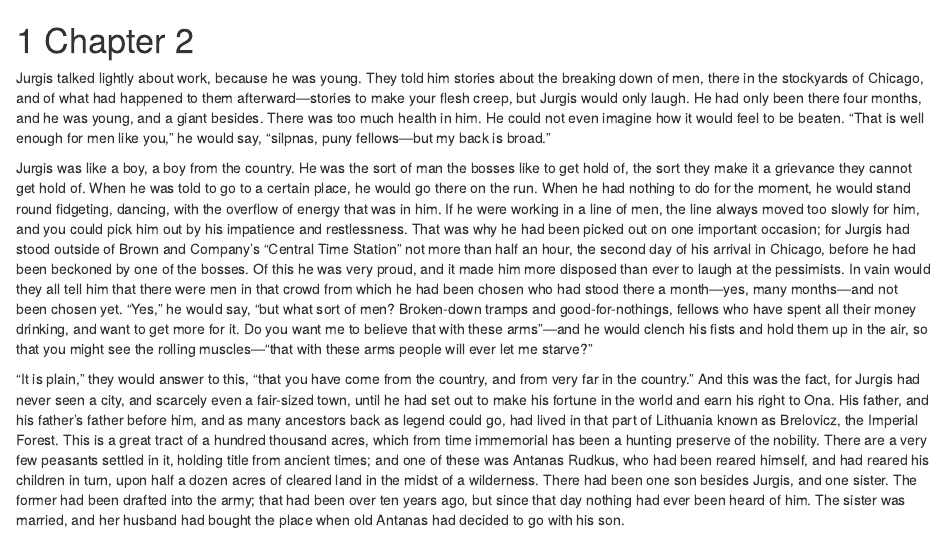
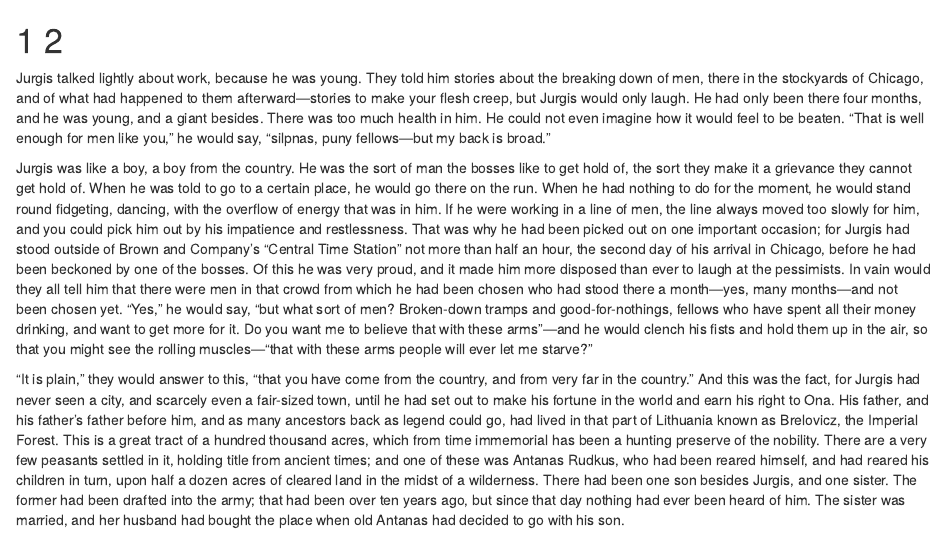
Before and after one commit to mrileysoriano/TheJungle, an R Markdown document (chapter-02.Rmd): the page in a window 1100 px wide, from its top. Rendered offline with R 4.5, knitr and Pandoc, with nearby package versions; drawn as R Markdown's standard HTML page in place of the format the file asks for.

Commit message:
newest commit

```diff
--- a/chapter-02.Rmd
+++ b/chapter-02.Rmd
@@ -1,4 +1,4 @@
-# Chapter 2
+# 2
 
 Jurgis talked lightly about work, because he was young. They told him stories about the breaking down of men, there in the stockyards of Chicago, and of what had happened to them afterward—stories to make your flesh creep, but Jurgis would only laugh. He had only been there four months, and he was young, and a giant besides. There was too much health in him. He could not even imagine how it would feel to be beaten. “That is well enough for men like you,” he would say, “silpnas, puny fellows—but my back is broad.”
 
```
Also changed, not shown: chapter-03.Rmd (+1 -1 lines), docs/reference-keys.txt, docs/search_index.json, 4 other files.
